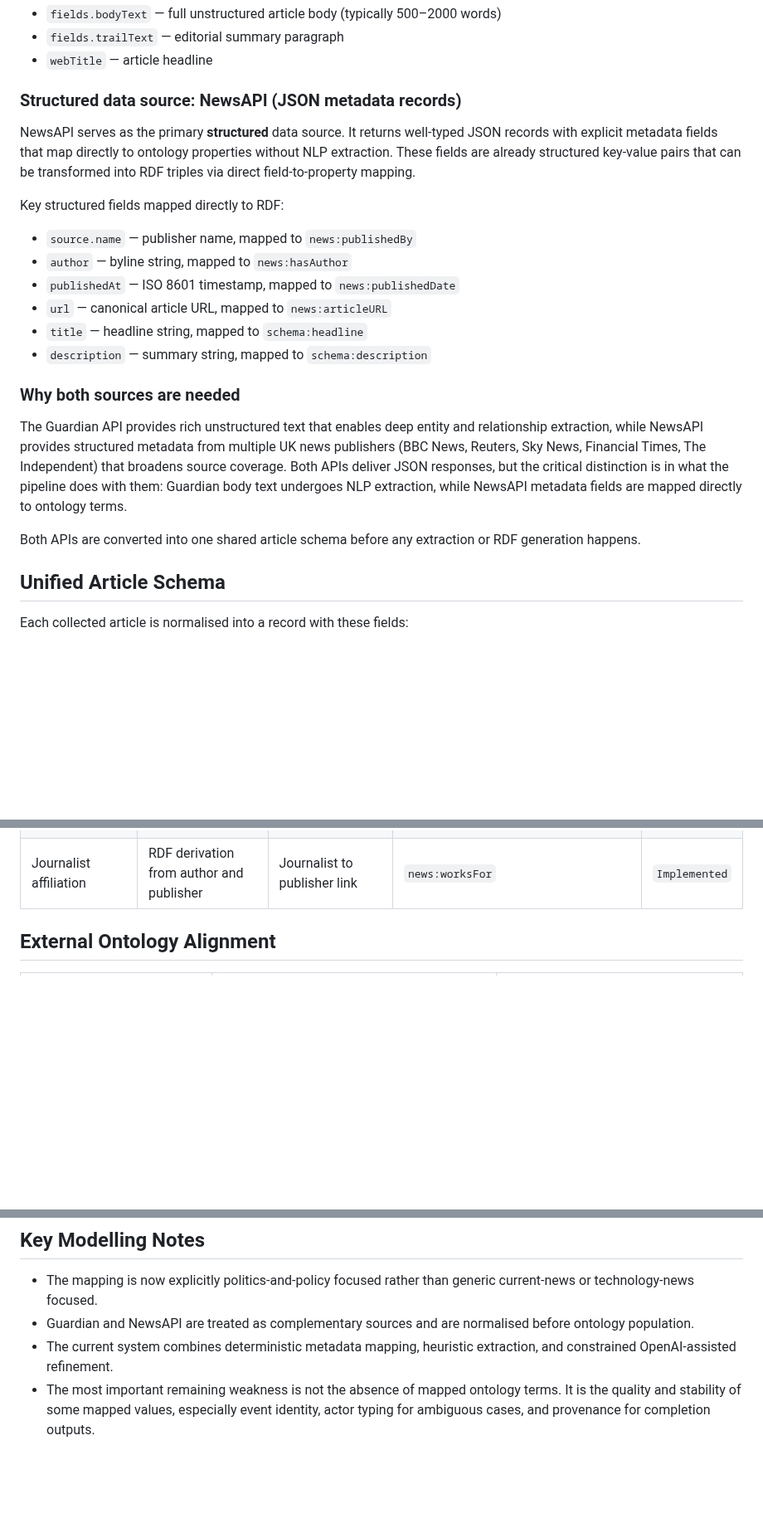
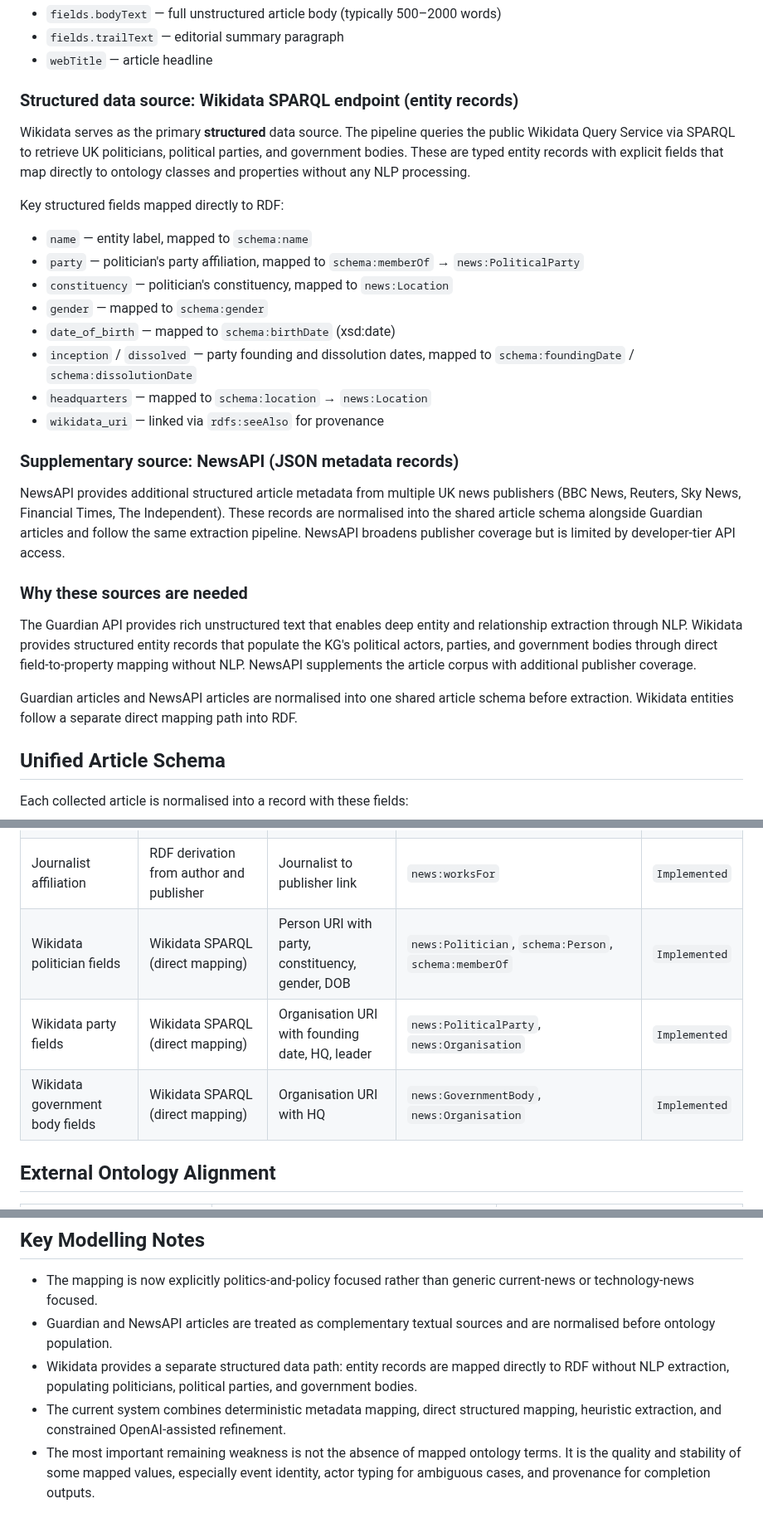
Before and after one commit to ADI-0519/5CCSAKNE-CW2, a Markdown page: docs/mapping_specification.md, 3 parts joined by grey strips. Shown at 83% size. Drawn GitHub-style; blank space fills up the shorter version.

Commit message:
Update mapping spec to document Wikidata as primary structured source

```diff
--- a/docs/mapping_specification.md
+++ b/docs/mapping_specification.md
@@ -33,23 +33,29 @@ Key textual fields used for NLP extraction:
 - `fields.trailText` — editorial summary paragraph
 - `webTitle` — article headline
 
-### Structured data source: NewsAPI (JSON metadata records)
+### Structured data source: Wikidata SPARQL endpoint (entity records)
 
-NewsAPI serves as the primary **structured** data source. It returns well-typed JSON records with explicit metadata fields that map directly to ontology properties without NLP extraction. These fields are already structured key-value pairs that can be transformed into RDF triples via direct field-to-property mapping.
+Wikidata serves as the primary **structured** data source. The pipeline queries the public Wikidata Query Service via SPARQL to retrieve UK politicians, political parties, and government bodies. These are typed entity records with explicit fields that map directly to ontology classes and properties without any NLP processing.
 
 Key structured fields mapped directly to RDF:
-- `source.name` — publisher name, mapped to `news:publishedBy`
-- `author` — byline string, mapped to `news:hasAuthor`
-- `publishedAt` — ISO 8601 timestamp, mapped to `news:publishedDate`
-- `url` — canonical article URL, mapped to `news:articleURL`
-- `title` — headline string, mapped to `schema:headline`
-- `description` — summary string, mapped to `schema:description`
+- `name` — entity label, mapped to `schema:name`
+- `party` — politician's party affiliation, mapped to `schema:memberOf` → `news:PoliticalParty`
+- `constituency` — politician's constituency, mapped to `news:Location`
+- `gender` — mapped to `schema:gender`
+- `date_of_birth` — mapped to `schema:birthDate` (xsd:date)
+- `inception` / `dissolved` — party founding and dissolution dates, mapped to `schema:foundingDate` / `schema:dissolutionDate`
+- `headquarters` — mapped to `schema:location` → `news:Location`
+- `wikidata_uri` — linked via `rdfs:seeAlso` for provenance
 
-### Why both sources are needed
+### Supplementary source: NewsAPI (JSON metadata records)
 
-The Guardian API provides rich unstructured text that enables deep entity and relationship extraction, while NewsAPI provides structured metadata from multiple UK news publishers (BBC News, Reuters, Sky News, Financial Times, The Independent) that broadens source coverage. Both APIs deliver JSON responses, but the critical distinction is in what the pipeline does with them: Guardian body text undergoes NLP extraction, while NewsAPI metadata fields are mapped directly to ontology terms.
+NewsAPI provides additional structured article metadata from multiple UK news publishers (BBC News, Reuters, Sky News, Financial Times, The Independent). These records are normalised into the shared article schema alongside Guardian articles and follow the same extraction pipeline. NewsAPI broadens publisher coverage but is limited by developer-tier API access.
 
-Both APIs are converted into one shared article schema before any extraction or RDF generation happens.
+### Why these sources are needed
+
+The Guardian API provides rich unstructured text that enables deep entity and relationship extraction through NLP. Wikidata provides structured entity records that populate the KG's political actors, parties, and government bodies through direct field-to-property mapping without NLP. NewsAPI supplements the article corpus with additional publisher coverage.
+
+Guardian articles and NewsAPI articles are normalised into one shared article schema before extraction. Wikidata entities follow a separate direct mapping path into RDF.
 
 ## Unified Article Schema
 
@@ -263,6 +289,9 @@ Status:
 | Event extraction | Extraction | Event node plus links from article | `news:NewsEvent`, `news:PoliticalEvent`, `news:EconomicEvent`, `news:coversEvent`, `news:eventDate`, `news:eventLocation` | `Implemented` |
 | Follow-up story signal | Extraction + RDF + completion | Inter-article link | `news:hasFollowUp` | `Implemented` |
 | Journalist affiliation | RDF derivation from author and publisher | Journalist to publisher link | `news:worksFor` | `Implemented` |
+| Wikidata politician fields | Wikidata SPARQL (direct mapping) | Person URI with party, constituency, gender, DOB | `news:Politician`, `schema:Person`, `schema:memberOf` | `Implemented` |
+| Wikidata party fields | Wikidata SPARQL (direct mapping) | Organisation URI with founding date, HQ, leader | `news:PoliticalParty`, `news:Organisation` | `Implemented` |
+| Wikidata government body fields | Wikidata SPARQL (direct mapping) | Organisation URI with HQ | `news:GovernmentBody`, `news:Organisation` | `Implemented` |
 
 ## External Ontology Alignment
 
@@ -295,6 +324,7 @@ Status:
 ## Key Modelling Notes
 
 - The mapping is now explicitly politics-and-policy focused rather than generic current-news or technology-news focused.
-- Guardian and NewsAPI are treated as complementary sources and are normalised before ontology population.
-- The current system combines deterministic metadata mapping, heuristic extraction, and constrained OpenAI-assisted refinement.
+- Guardian and NewsAPI articles are treated as complementary textual sources and are normalised before ontology population.
+- Wikidata provides a separate structured data path: entity records are mapped directly to RDF without NLP extraction, populating politicians, political parties, and government bodies.
+- The current system combines deterministic metadata mapping, direct structured mapping, heuristic extraction, and constrained OpenAI-assisted refinement.
 - The most important remaining weakness is not the absence of mapped ontology terms. It is the quality and stability of some mapped values, especially event identity, actor typing for ambiguous cases, and provenance for completion outputs.
```
Also changed, not shown: other parts of docs/mapping_specification.md (+21 -1 lines).
